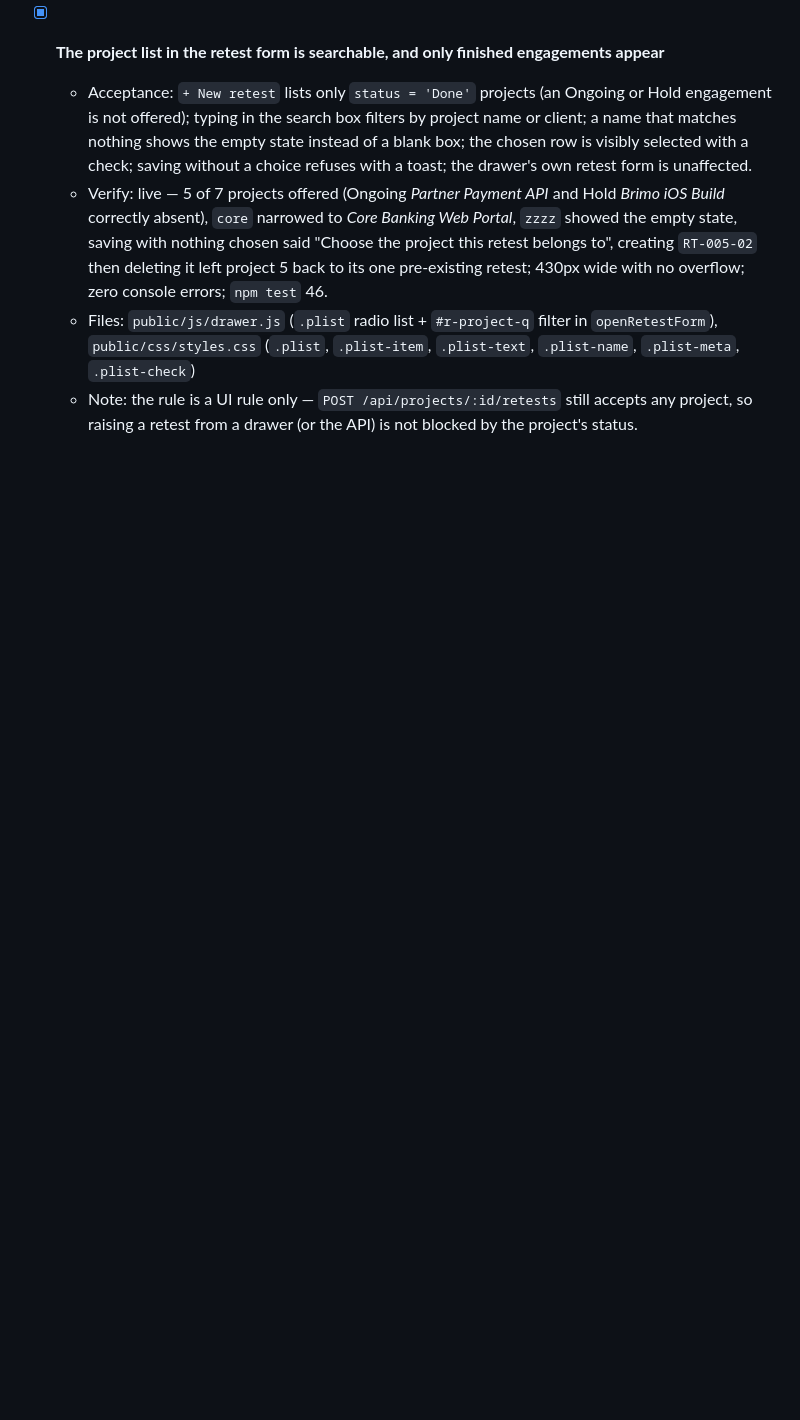
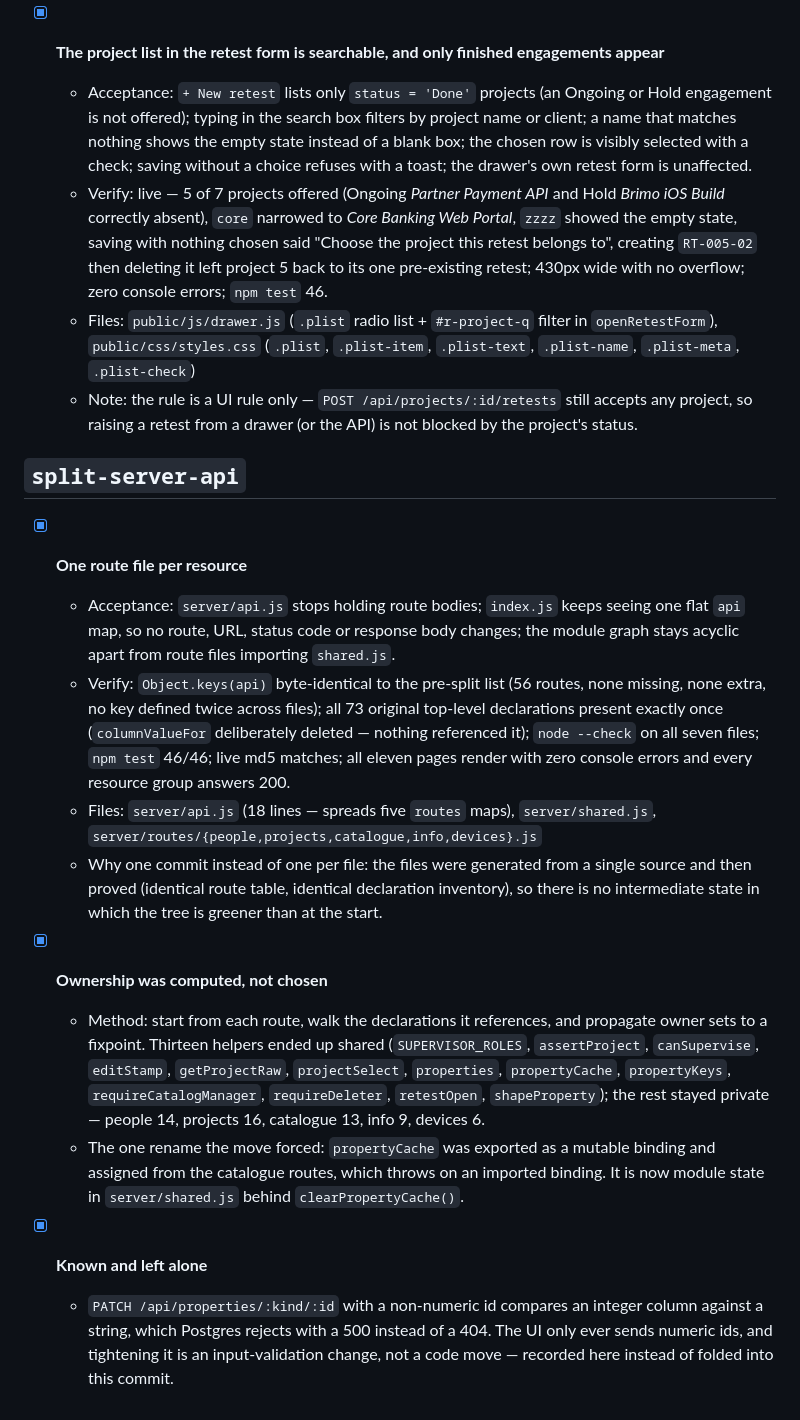
Before and after one commit to ITSEC-ASIA-ID/OneProMag, a Markdown page: tasks/todo.md, the part around the change. Drawn GitHub-style; blank space fills up the shorter version.

Commit message:
Record how the route split was proved

```diff
--- a/tasks/todo.md
+++ b/tasks/todo.md
@@ -179,3 +179,18 @@ which is not what this task asked for.
   - Verify: live — 5 of 7 projects offered (Ongoing *Partner Payment API* and Hold *Brimo iOS Build* correctly absent), `core` narrowed to *Core Banking Web Portal*, `zzzz` showed the empty state, saving with nothing chosen said "Choose the project this retest belongs to", creating `RT-005-02` then deleting it left project 5 back to its one pre-existing retest; 430px wide with no overflow; zero console errors; `npm test` 46.
   - Files: `public/js/drawer.js` (`.plist` radio list + `#r-project-q` filter in `openRetestForm`), `public/css/styles.css` (`.plist`, `.plist-item`, `.plist-text`, `.plist-name`, `.plist-meta`, `.plist-check`)
   - Note: the rule is a UI rule only — `POST /api/projects/:id/retests` still accepts any project, so raising a retest from a drawer (or the API) is not blocked by the project's status.
+
+## `split-server-api`
+
+- [x] **One route file per resource**
+  - Acceptance: `server/api.js` stops holding route bodies; `index.js` keeps seeing one flat `api` map, so no route, URL, status code or response body changes; the module graph stays acyclic apart from route files importing `shared.js`.
+  - Verify: `Object.keys(api)` byte-identical to the pre-split list (56 routes, none missing, none extra, no key defined twice across files); all 73 original top-level declarations present exactly once (`columnValueFor` deliberately deleted — nothing referenced it); `node --check` on all seven files; `npm test` 46/46; live md5 matches; all eleven pages render with zero console errors and every resource group answers 200.
+  - Files: `server/api.js` (18 lines — spreads five `routes` maps), `server/shared.js`, `server/routes/{people,projects,catalogue,info,devices}.js`
+  - Why one commit instead of one per file: the files were generated from a single source and then proved (identical route table, identical declaration inventory), so there is no intermediate state in which the tree is greener than at the start.
+
+- [x] **Ownership was computed, not chosen**
+  - Method: start from each route, walk the declarations it references, and propagate owner sets to a fixpoint. Thirteen helpers ended up shared (`SUPERVISOR_ROLES`, `assertProject`, `canSupervise`, `editStamp`, `getProjectRaw`, `projectSelect`, `properties`, `propertyCache`, `propertyKeys`, `requireCatalogManager`, `requireDeleter`, `retestOpen`, `shapeProperty`); the rest stayed private — people 14, projects 16, catalogue 13, info 9, devices 6.
+  - The one rename the move forced: `propertyCache` was exported as a mutable binding and assigned from the catalogue routes, which throws on an imported binding. It is now module state in `server/shared.js` behind `clearPropertyCache()`.
+
+- [x] **Known and left alone**
+  - `PATCH /api/properties/:kind/:id` with a non-numeric id compares an integer column against a string, which Postgres rejects with a 500 instead of a 404. The UI only ever sends numeric ids, and tightening it is an input-validation change, not a code move — recorded here instead of folded into this commit.
```
